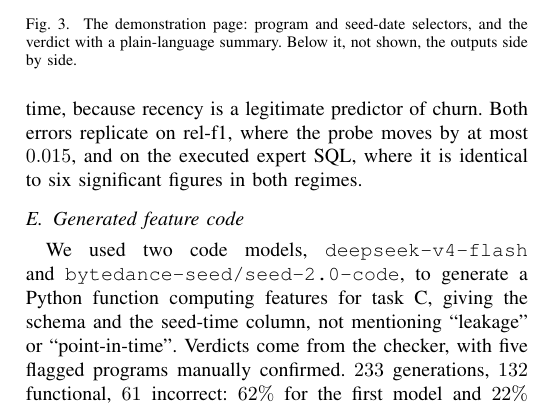
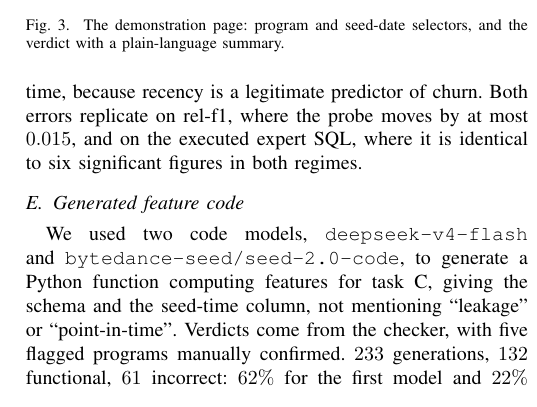
Before and after one commit to stas1f1/pitbull, a LaTeX paper (paper/pitfall.tex): part of one column of page 4 of 4, cut so that both start at the same text. Compiled offline with pdfLaTeX; a missing font is replaced by an installed copy or a similar font; a LaTeX package or settings file that is missing is left out.

Commit message:
paper: widen the demo figure and trim its caption
fig5_demo goes to .9 of the column; the caption no longer describes the
side-by-side outputs that the screenshot does not show. Still 4 pages.

Co-Authored-By: Claude Opus 5 <noreply@anthropic.com>

```diff
--- a/paper/pitfall.tex
+++ b/paper/pitfall.tex
@@ -319,9 +319,9 @@ database and refitting the same model, the violations cost $-0.33$ on
 \section{Demonstration}
 
 \begin{figure}[t]\centering
-\includegraphics[width=.8\columnwidth]{fig/fig5_demo.png}
+\includegraphics[width=.9\columnwidth]{fig/fig5_demo.png}
 \caption{The demonstration page: program and seed-date selectors, and the verdict with a
-plain-language summary. Below it, not shown, the outputs side by side.}
+plain-language summary.}
 \label{fig:demo}
 \end{figure}
 
```
Also changed, not shown: paper/pitfall.pdf.
